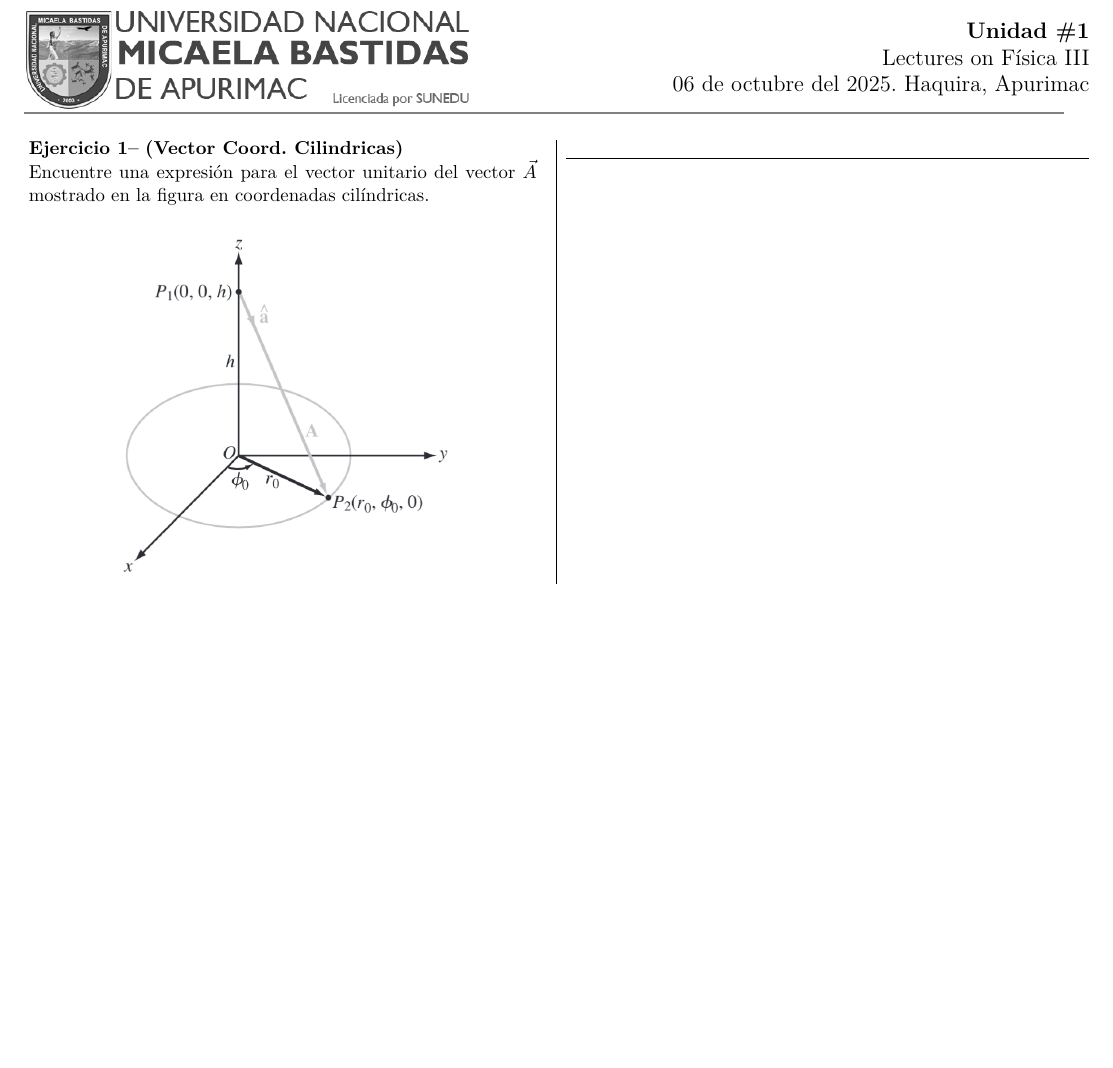
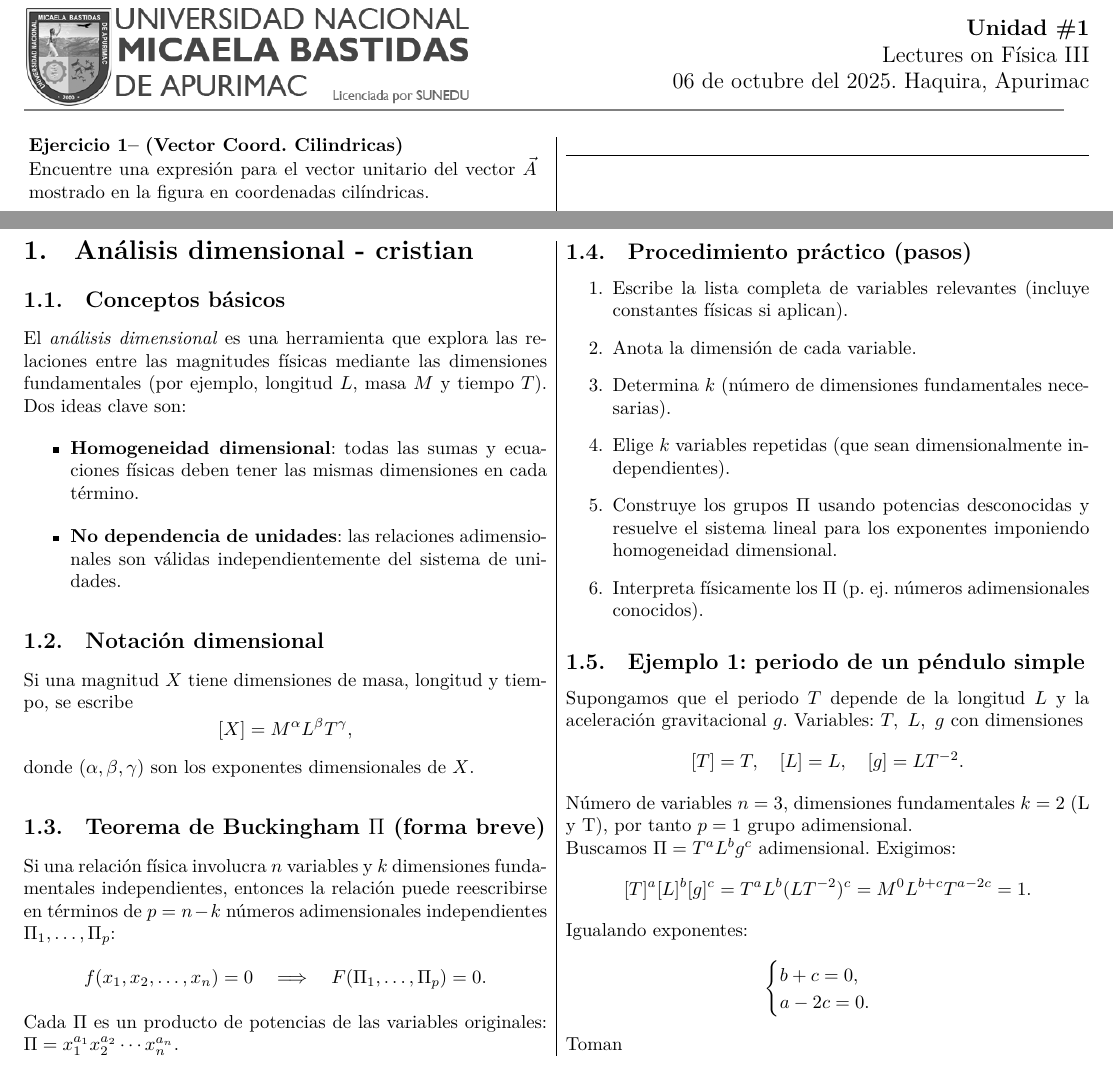
Before and after one commit to josh-l515/physics-I-lectures-notes, a LaTeX document (main.tex, which reads sections/00_chapter_I.tex, sections/std/cristian.tex): part of page 4 of 4 before the commit and two parts of pages 4 and 5 of 5 after it, the two joined at a grey line, cut so that both start at the same text, the shorter picture padded with empty space. Compiled offline with XeLaTeX.

Commit message:
Agrego sección analisis dimensional-cristian

```diff
--- a/main.tex
+++ b/main.tex
@@ -14,4 +14,5 @@
 
 \include{sections/CHcovers/02_electrostatics.tex}
 \include{sections/01_electric-field.tex}
+\input{sections/00_chapter_I.tex}
 \end{document}
--- /dev/null
+++ b/sections/00_chapter_I.tex
@@ -0,0 +1,4 @@
+\begin{multicols}{2}
+    \input{sections/std/cristian.tex}
+
+\end{multicols}
--- /dev/null
+++ b/sections/std/cristian.tex
@@ -0,0 +1,55 @@
+
+
+\section{Análisis dimensional - cristian}
+\label{sec:analisis_dimensional}
+
+\subsection{Conceptos básicos}
+El \emph{análisis dimensional} es una herramienta que explora las relaciones entre las magnitudes físicas mediante las dimensiones fundamentales (por ejemplo, longitud $L$, masa $M$ y tiempo $T$). Dos ideas clave son:
+\begin{itemize}
+  \item \textbf{Homogeneidad dimensional}: todas las sumas y ecuaciones físicas deben tener las mismas dimensiones en cada término.
+  \item \textbf{No dependencia de unidades}: las relaciones adimensionales son válidas independientemente del sistema de unidades.
+\end{itemize}
+
+\subsection{Notación dimensional}
+Si una magnitud $X$ tiene dimensiones de masa, longitud y tiempo, se escribe
+\[
+[X] = M^{\alpha} L^{\beta} T^{\gamma},
+\]
+donde $(\alpha,\beta,\gamma)$ son los exponentes dimensionales de $X$.
+
+\subsection{Teorema de Buckingham $\Pi$ (forma breve)}
+Si una relación física involucra $n$ variables y $k$ dimensiones fundamentales independientes, entonces la relación puede reescribirse en términos de $p=n-k$ números adimensionales independientes $\Pi_1,\dots,\Pi_p$:
+\[
+f(x_1,x_2,\dots,x_n)=0 \quad\Longrightarrow\quad F(\Pi_1,\dots,\Pi_p)=0.
+\]
+Cada $\Pi$ es un producto de potencias de las variables originales: $\Pi = x_1^{a_1}x_2^{a_2}\cdots x_n^{a_n}$.
+
+\subsection{Procedimiento práctico (pasos)}
+\begin{enumerate}
+  \item Escribe la lista completa de variables relevantes (incluye constantes físicas si aplican).
+  \item Anota la dimensión de cada variable.
+  \item Determina $k$ (número de dimensiones fundamentales necesarias).
+  \item Elige $k$ variables repetidas (que sean dimensionalmente independientes).
+  \item Construye los grupos $\Pi$ usando potencias desconocidas y resuelve el sistema lineal para los exponentes imponiendo homogeneidad dimensional.
+  \item Interpreta físicamente los $\Pi$ (p. ej. números adimensionales conocidos).
+\end{enumerate}
+
+\subsection{Ejemplo 1: periodo de un péndulo simple}
+Supongamos que el periodo $T$ depende de la longitud $L$ y la aceleración gravitacional $g$. Variables: $T,\ L,\ g$ con dimensiones
+\[
+[T]=T,\quad [L]=L,\quad [g]=LT^{-2}.
+\]
+Número de variables $n=3$, dimensiones fundamentales $k=2$ (L y T), por tanto $p=1$ grupo adimensional.
+
+Buscamos $\Pi = T^a L^b g^c$ adimensional. Exigimos:
+\[
+[T]^a [L]^b [g]^c = T^{a} L^{b} (L T^{-2})^{c} = M^{0} L^{b+c} T^{a-2c} = 1.
+\]
+Igualando exponentes:
+\[
+\begin{cases}
+b+c=0,\\
+a-2c=0.
+\end{cases}
+\]
+Toman
```
Also changed, not shown: 1 other file.
